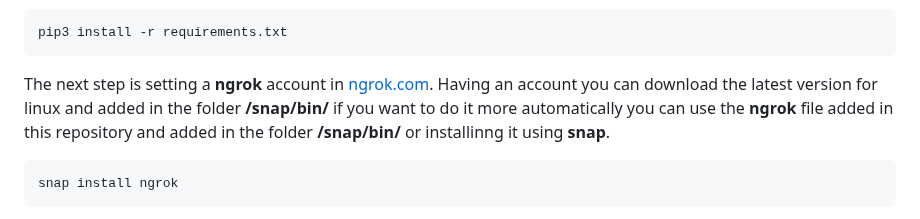
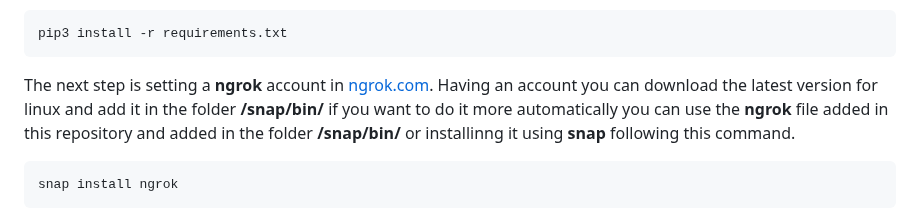
Before and after one commit to meiyor/GPT_superAPI_Quiz, a Markdown page: README.md, the part around the change. Drawn GitHub-style.

````diff
--- a/README.md
+++ b/README.md
@@ -22,7 +22,7 @@ Having **pip** installed you must install the requirements included as the file
 ```bash
 pip3 install -r requirements.txt
 ```
-The next step is setting a **ngrok** account in [ngrok.com](https://ngrok.com/). Having an account you can download the latest version for linux and added in the folder **/snap/bin/** if you want to do it more automatically you can use the **ngrok** file added in this repository and added in the folder **/snap/bin/** or installinng it using **snap**.
+The next step is setting a **ngrok** account in [ngrok.com](https://ngrok.com/). Having an account you can download the latest version for linux and add it in the folder **/snap/bin/** if you want to do it more automatically you can use the **ngrok** file added in this repository and added in the folder **/snap/bin/** or installinng it using **snap** following this command.
 
 ```bash
 snap install ngrok
````
